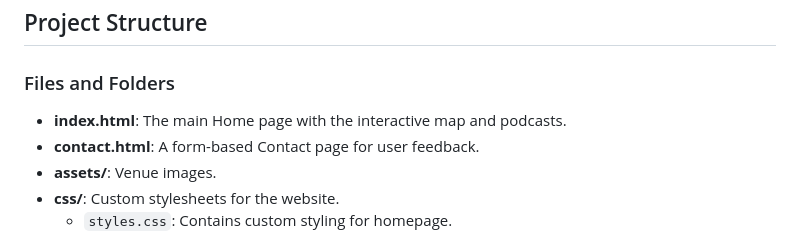
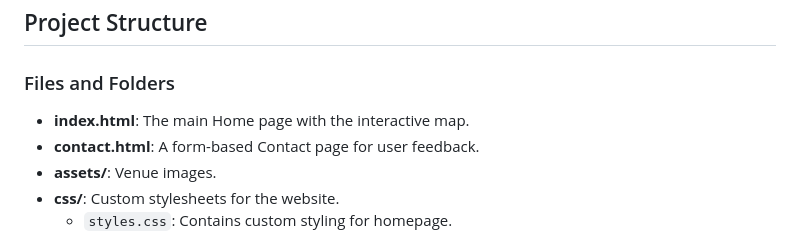
Before and after one commit to shipleyux/sober-map, a Markdown page: README.md, the part around the change. GitHub-like rendering.

```diff
--- a/README.md
+++ b/README.md
@@ -90,7 +90,7 @@ These wireframes show the early ideas for how the site would look and work. They
 ## Project Structure
 
 ### Files and Folders
-- **index.html**: The main Home page with the interactive map and podcasts.
+- **index.html**: The main Home page with the interactive map.
 - **contact.html**: A form-based Contact page for user feedback.
 - **assets/**: Venue images.
 - **css/**: Custom stylesheets for the website.
```
